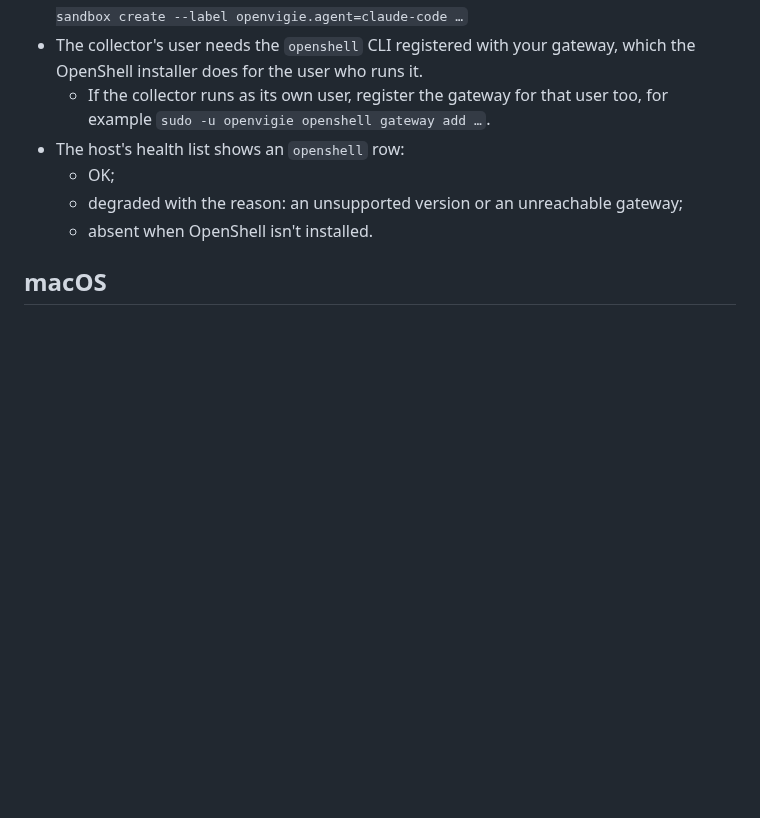
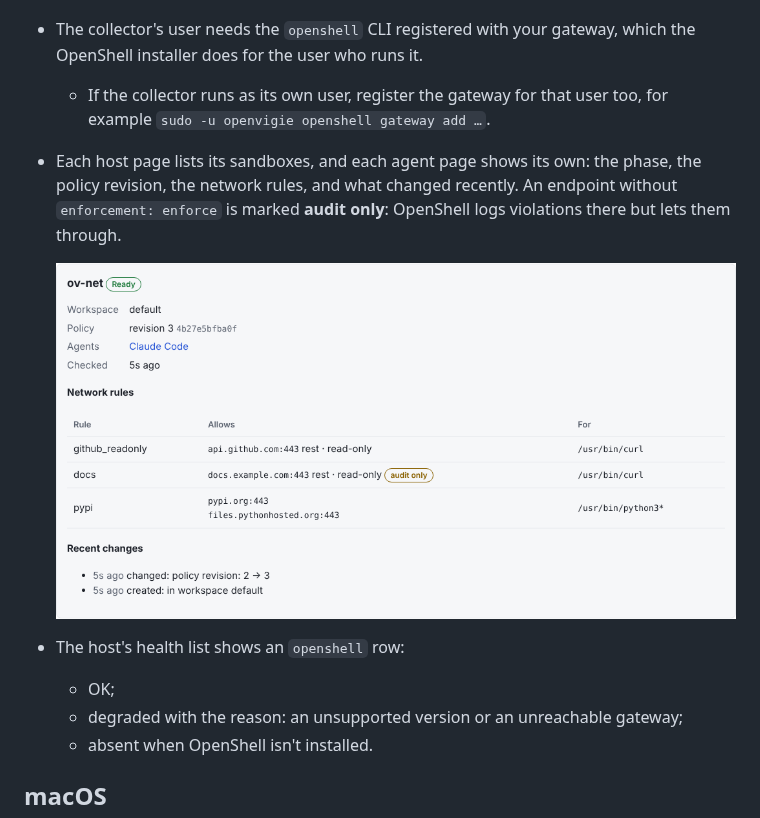
Before and after one commit to victorbonnet/openvigie, a Markdown page: docs/sandboxing.md, the part around the change. GitHub-like rendering; pictures changed too: docs/img/sandbox.png (added); blank space fills up the shorter version.

Commit message:
feat(hub): show OpenShell sandboxes in the UI (FR-10) (#155)
Closes #150

```diff
--- a/docs/sandboxing.md
+++ b/docs/sandboxing.md
@@ -28,6 +28,13 @@ runs only read-only commands: `openshell sandbox list`, `sandbox get` and `polic
   OpenShell installer does for the user who runs it.
   - If the collector runs as its own user, register the gateway for that user too, for example
     `sudo -u openvigie openshell gateway add …`.
+- Each host page lists its sandboxes, and each agent page shows its own: the phase, the policy
+  revision, the network rules, and what changed recently. An endpoint without
+  `enforcement: enforce` is marked **audit only**: OpenShell logs violations there but lets
+  them through.
+
+  ![A sandbox on an agent's page](img/sandbox.png)
+
 - The host's health list shows an `openshell` row:
   - OK;
   - degraded with the reason: an unsupported version or an unreachable gateway;
```
Also changed, not shown: 8 other files.
